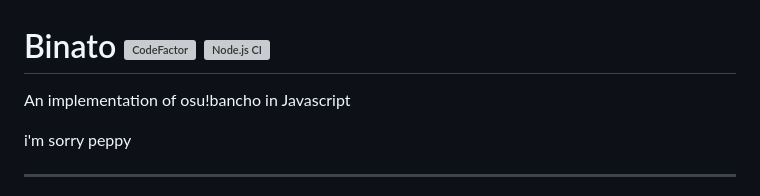
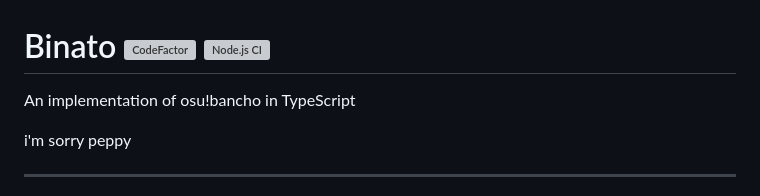
Before and after one commit to tgpholly/Binato, a Markdown page: README.md, the part around the change. GitHub-like rendering; grey boxes are pictures that could not be loaded.

```diff
--- a/README.md
+++ b/README.md
@@ -1,5 +1,5 @@
 # Binato [![CodeFactor](https://www.codefactor.io/repository/github/tgpholly/binato/badge)](https://www.codefactor.io/repository/github/tgpholly/binato) [![Node.js CI](https://github.com/tgpholly/Binato/actions/workflows/node.js.yml/badge.svg?branch=master)](https://github.com/tgpholly/Binato/actions/workflows/node.js.yml)
-An implementation of osu!bancho in Javascript
+An implementation of osu!bancho in TypeScript
 
 i'm sorry peppy
 <hr>
```
